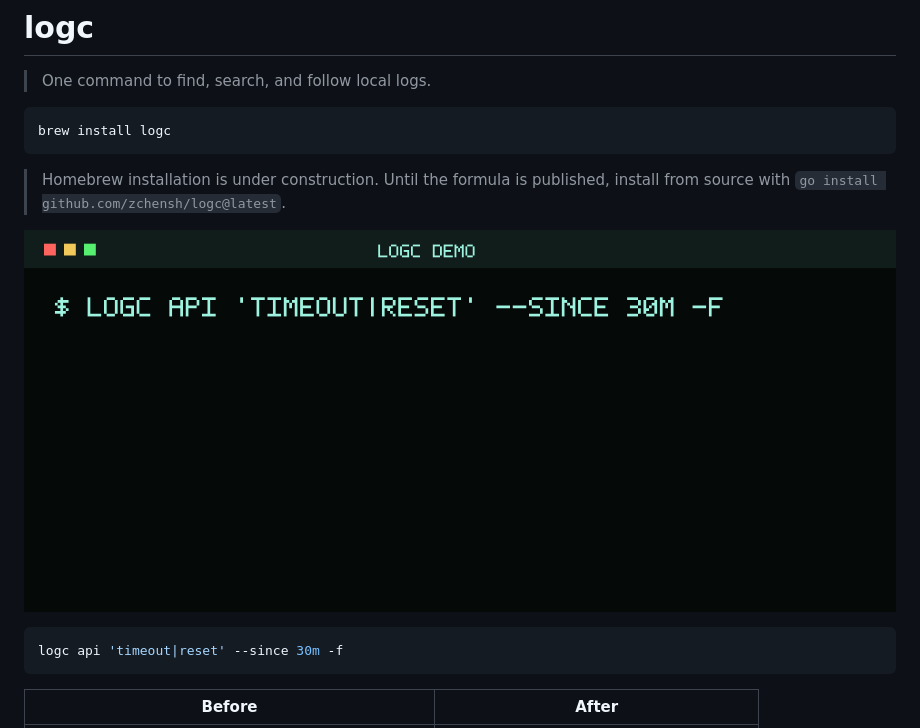
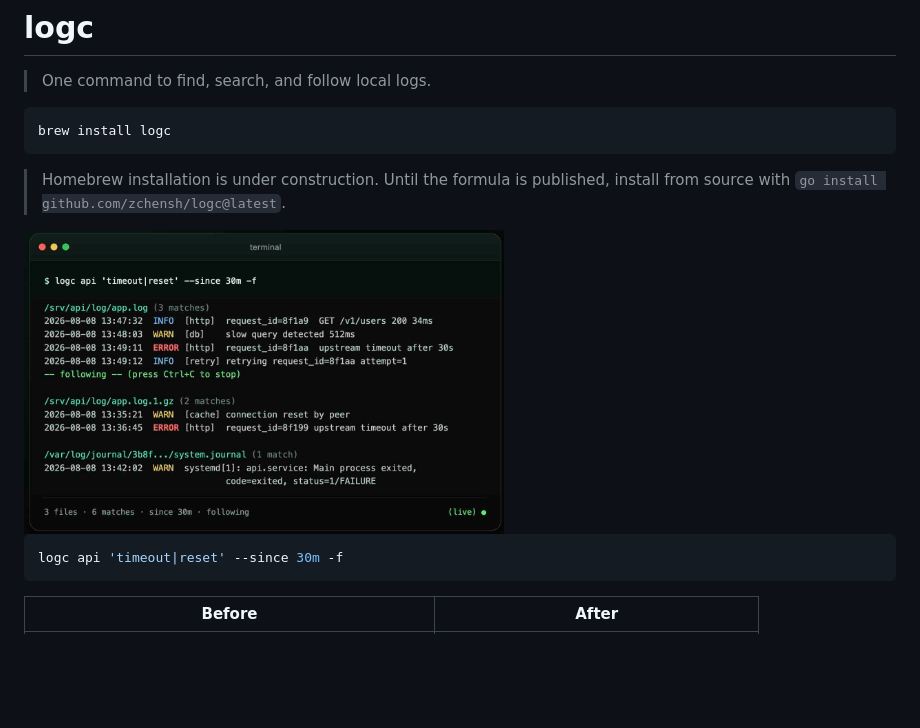
Before and after one commit to debugc-clis/logc, a Markdown page: README.md, the part around the change. Rendered like a GitHub page; pictures changed too: assets/logc-demo.gif (deleted), assets/logc-demo.jpg (added); blank space fills up the shorter version.

Commit message:
Use static terminal screenshot in README

````diff
--- a/README.md
+++ b/README.md
@@ -8,7 +8,7 @@ brew install logc
 
 > Homebrew installation is under construction. Until the formula is published, install from source with `go install github.com/zchensh/logc@latest`.
 
-![12-second terminal demonstration of logc searching and following an API log](assets/logc-demo.gif)
+<img src="assets/logc-demo.jpg" alt="logc searches and follows matching API log lines" width="480" />
 
 ```bash
 logc api 'timeout|reset' --since 30m -f
````
